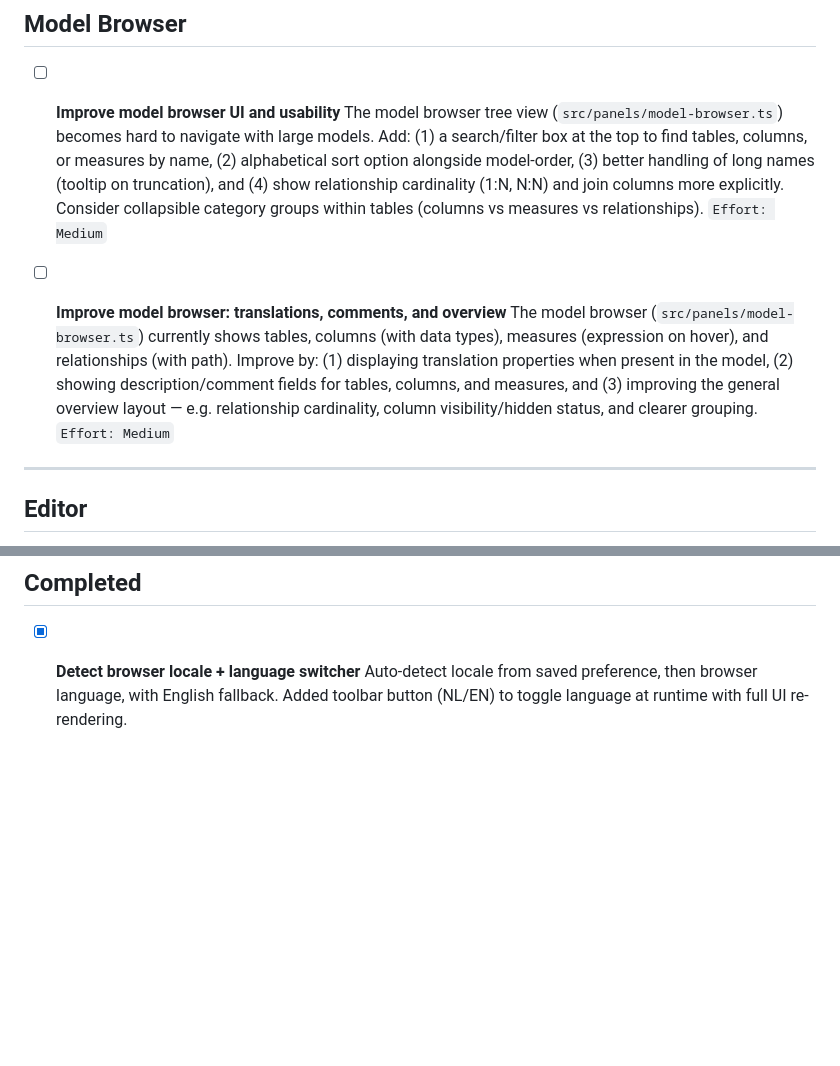
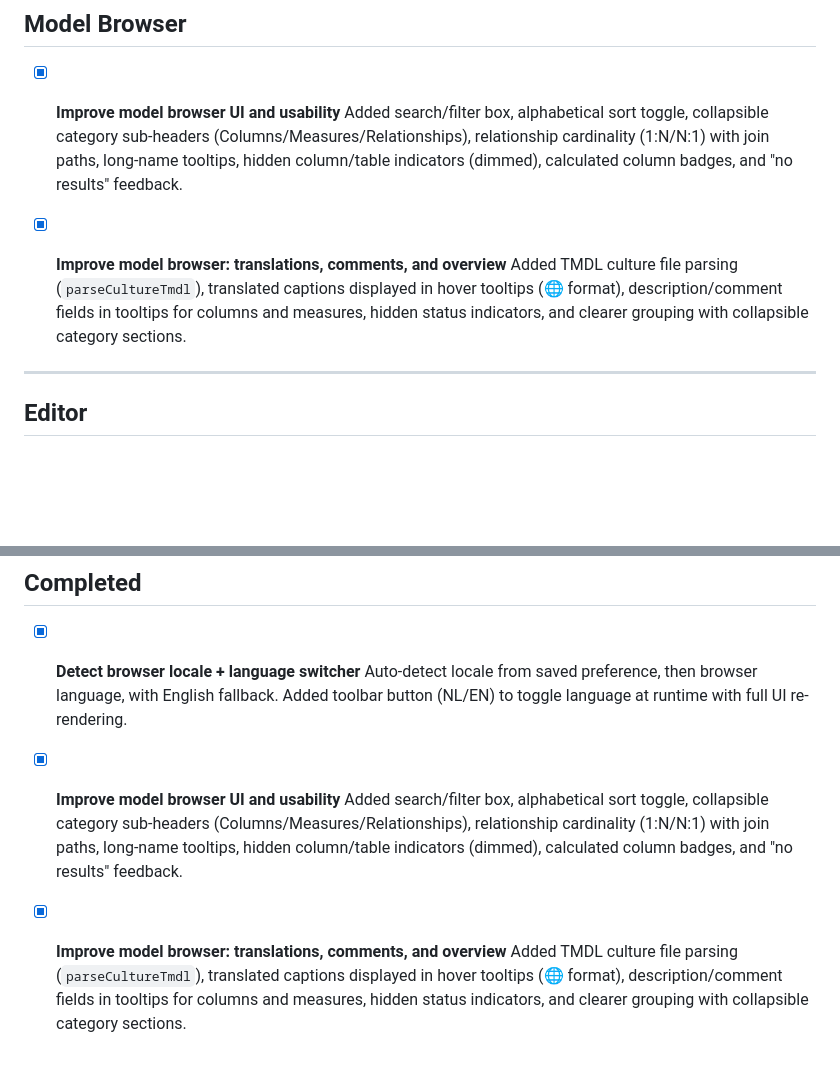
Before and after one commit to chrisbergbi/appledax, a Markdown page: BACKLOG.md, 2 parts joined by grey strips. Drawn GitHub-style; blank space fills up the shorter version.

Commit message:
Update backlog: mark model browser improvements as completed
Co-Authored-By: Claude Opus 4.6 <noreply@anthropic.com>

```diff
--- a/BACKLOG.md
+++ b/BACKLOG.md
@@ -91,13 +91,11 @@ Items are roughly ordered by priority within each category.
 
 ## Model Browser
 
-- [ ] **Improve model browser UI and usability**
-  The model browser tree view (`src/panels/model-browser.ts`) becomes hard to navigate with large models. Add: (1) a search/filter box at the top to find tables, columns, or measures by name, (2) alphabetical sort option alongside model-order, (3) better handling of long names (tooltip on truncation), and (4) show relationship cardinality (1:N, N:N) and join columns more explicitly. Consider collapsible category groups within tables (columns vs measures vs relationships).
-  `Effort: Medium`
+- [x] **Improve model browser UI and usability**
+  Added search/filter box, alphabetical sort toggle, collapsible category sub-headers (Columns/Measures/Relationships), relationship cardinality (1:N/N:1) with join paths, long-name tooltips, hidden column/table indicators (dimmed), calculated column badges, and "no results" feedback.
 
-- [ ] **Improve model browser: translations, comments, and overview**
-  The model browser (`src/panels/model-browser.ts`) currently shows tables, columns (with data types), measures (expression on hover), and relationships (with path). Improve by: (1) displaying translation properties when present in the model, (2) showing description/comment fields for tables, columns, and measures, and (3) improving the general overview layout — e.g. relationship cardinality, column visibility/hidden status, and clearer grouping.
-  `Effort: Medium`
+- [x] **Improve model browser: translations, comments, and overview**
+  Added TMDL culture file parsing (`parseCultureTmdl`), translated captions displayed in hover tooltips (🌐 format), description/comment fields in tooltips for columns and measures, hidden status indicators, and clearer grouping with collapsible category sections.
 
 ---
 
@@ -133,3 +131,9 @@ Items are roughly ordered by priority within each category.
 
 - [x] **Detect browser locale + language switcher**
   Auto-detect locale from saved preference, then browser language, with English fallback. Added toolbar button (NL/EN) to toggle language at runtime with full UI re-rendering.
+
+- [x] **Improve model browser UI and usability**
+  Added search/filter box, alphabetical sort toggle, collapsible category sub-headers (Columns/Measures/Relationships), relationship cardinality (1:N/N:1) with join paths, long-name tooltips, hidden column/table indicators (dimmed), calculated column badges, and "no results" feedback.
+
+- [x] **Improve model browser: translations, comments, and overview**
+  Added TMDL culture file parsing (`parseCultureTmdl`), translated captions displayed in hover tooltips (🌐 format), description/comment fields in tooltips for columns and measures, hidden status indicators, and clearer grouping with collapsible category sections.
```
